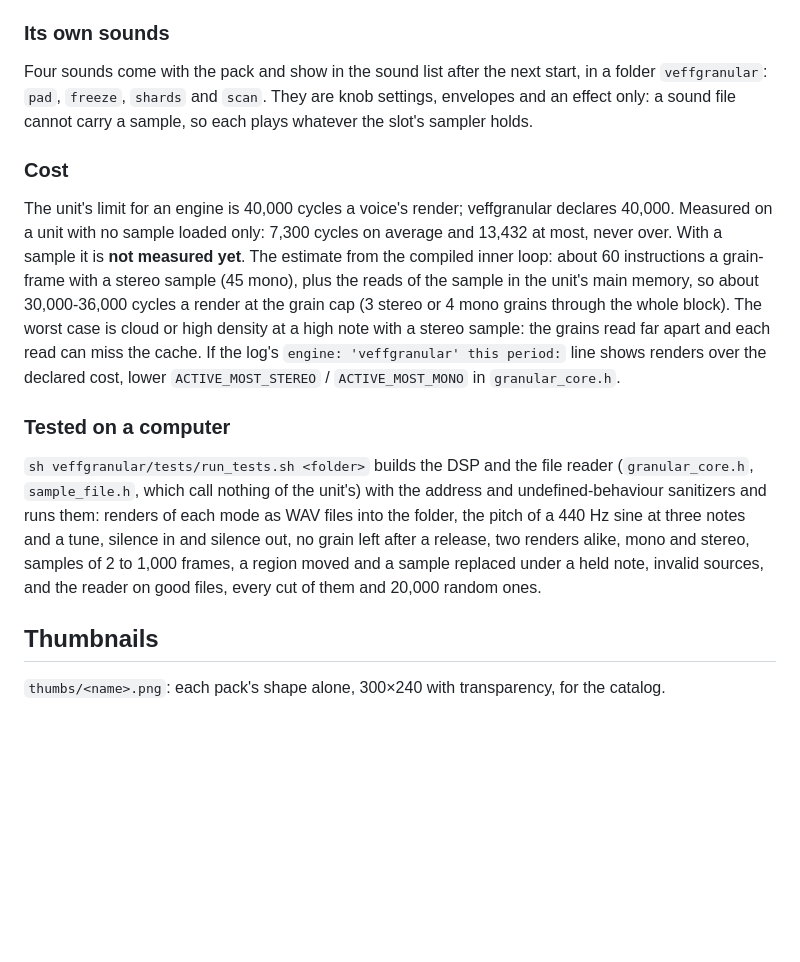
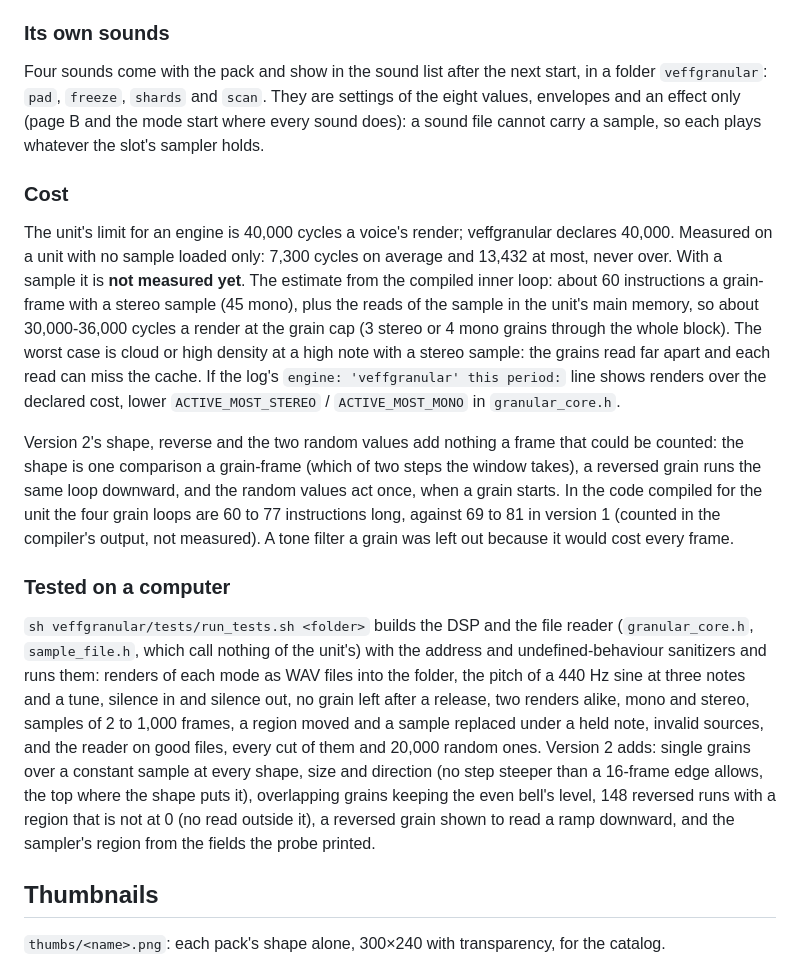
Before and after one commit to galfaroth/open-field-veff, a Markdown page: README.md, the part around one of its changes. GitHub-like rendering; blank space fills up the shorter version.

```diff
--- a/README.md
+++ b/README.md
@@ -176,15 +180,17 @@ With no file, a file that isn't one of these, or no memory for it, the engine is
 
 ### Its own sounds
 
-Four sounds come with the pack and show in the sound list after the next start, in a folder `veffgranular`: `pad`, `freeze`, `shards` and `scan`. They are knob settings, envelopes and an effect only: a sound file cannot carry a sample, so each plays whatever the slot's sampler holds.
+Four sounds come with the pack and show in the sound list after the next start, in a folder `veffgranular`: `pad`, `freeze`, `shards` and `scan`. They are settings of the eight values, envelopes and an effect only (page B and the mode start where every sound does): a sound file cannot carry a sample, so each plays whatever the slot's sampler holds.
 
 ### Cost
 
 The unit's limit for an engine is 40,000 cycles a voice's render; veffgranular declares 40,000. Measured on a unit with no sample loaded only: 7,300 cycles on average and 13,432 at most, never over. With a sample it is **not measured yet**. The estimate from the compiled inner loop: about 60 instructions a grain-frame with a stereo sample (45 mono), plus the reads of the sample in the unit's main memory, so about 30,000-36,000 cycles a render at the grain cap (3 stereo or 4 mono grains through the whole block). The worst case is cloud or high density at a high note with a stereo sample: the grains read far apart and each read can miss the cache. If the log's `engine: 'veffgranular' this period:` line shows renders over the declared cost, lower `ACTIVE_MOST_STEREO` / `ACTIVE_MOST_MONO` in `granular_core.h`.
 
+Version 2's shape, reverse and the two random values add nothing a frame that could be counted: the shape is one comparison a grain-frame (which of two steps the window takes), a reversed grain runs the same loop downward, and the random values act once, when a grain starts. In the code compiled for the unit the four grain loops are 60 to 77 instructions long, against 69 to 81 in version 1 (counted in the compiler's output, not measured). A tone filter a grain was left out because it would cost every frame.
+
 ### Tested on a computer
 
-`sh veffgranular/tests/run_tests.sh <folder>` builds the DSP and the file reader (`granular_core.h`, `sample_file.h`, which call nothing of the unit's) with the address and undefined-behaviour sanitizers and runs them: renders of each mode as WAV files into the folder, the pitch of a 440 Hz sine at three notes and a tune, silence in and silence out, no grain left after a release, two renders alike, mono and stereo, samples of 2 to 1,000 frames, a region moved and a sample replaced under a held note, invalid sources, and the reader on good files, every cut of them and 20,000 random ones.
+`sh veffgranular/tests/run_tests.sh <folder>` builds the DSP and the file reader (`granular_core.h`, `sample_file.h`, which call nothing of the unit's) with the address and undefined-behaviour sanitizers and runs them: renders of each mode as WAV files into the folder, the pitch of a 440 Hz sine at three notes and a tune, silence in and silence out, no grain left after a release, two renders alike, mono and stereo, samples of 2 to 1,000 frames, a region moved and a sample replaced under a held note, invalid sources, and the reader on good files, every cut of them and 20,000 random ones. Version 2 adds: single grains over a constant sample at every shape, size and direction (no step steeper than a 16-frame edge allows, the top where the shape puts it), overlapping grains keeping the even bell's level, 148 reversed runs with a region that is not at 0 (no read outside it), a reversed grain shown to read a ramp downward, and the sampler's region from the fields the probe printed.
 
 ## Thumbnails
 
```
Also changed, not shown: other parts of README.md (+9 -5 lines), pictures/veffgranular.png, 12 other files.
